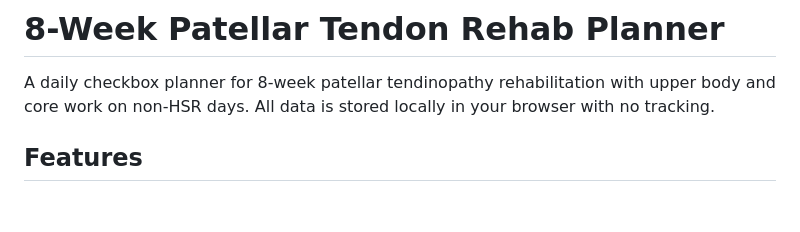
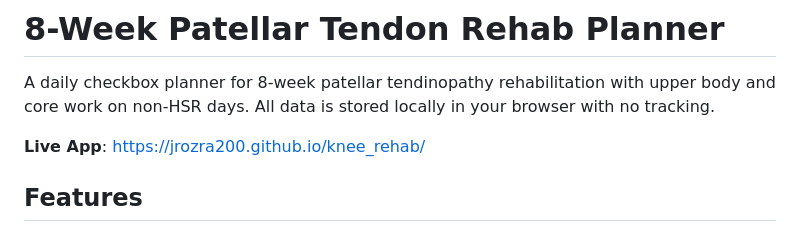
Before and after one commit to jrozra200/knee_rehab, a Markdown page: README.md, the part around the change. Rendered like a GitHub page; blank space fills up the shorter version.

Commit message:
adding a link to the page in README

```diff
--- a/README.md
+++ b/README.md
@@ -1,6 +1,8 @@
 # 8-Week Patellar Tendon Rehab Planner
 
 A daily checkbox planner for 8-week patellar tendinopathy rehabilitation with upper body and core work on non-HSR days. All data is stored locally in your browser with no tracking.
+
+**Live App**: https://jrozra200.github.io/knee_rehab/
 
 ## Features
 
```
